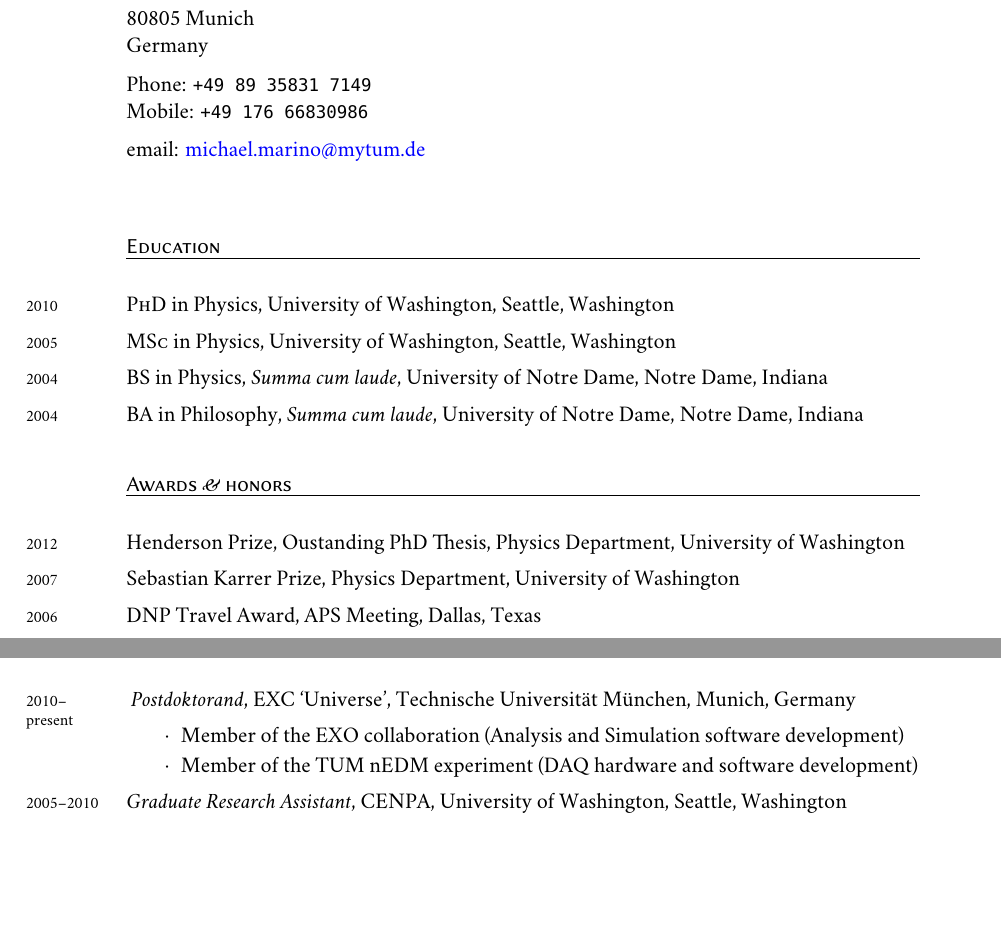
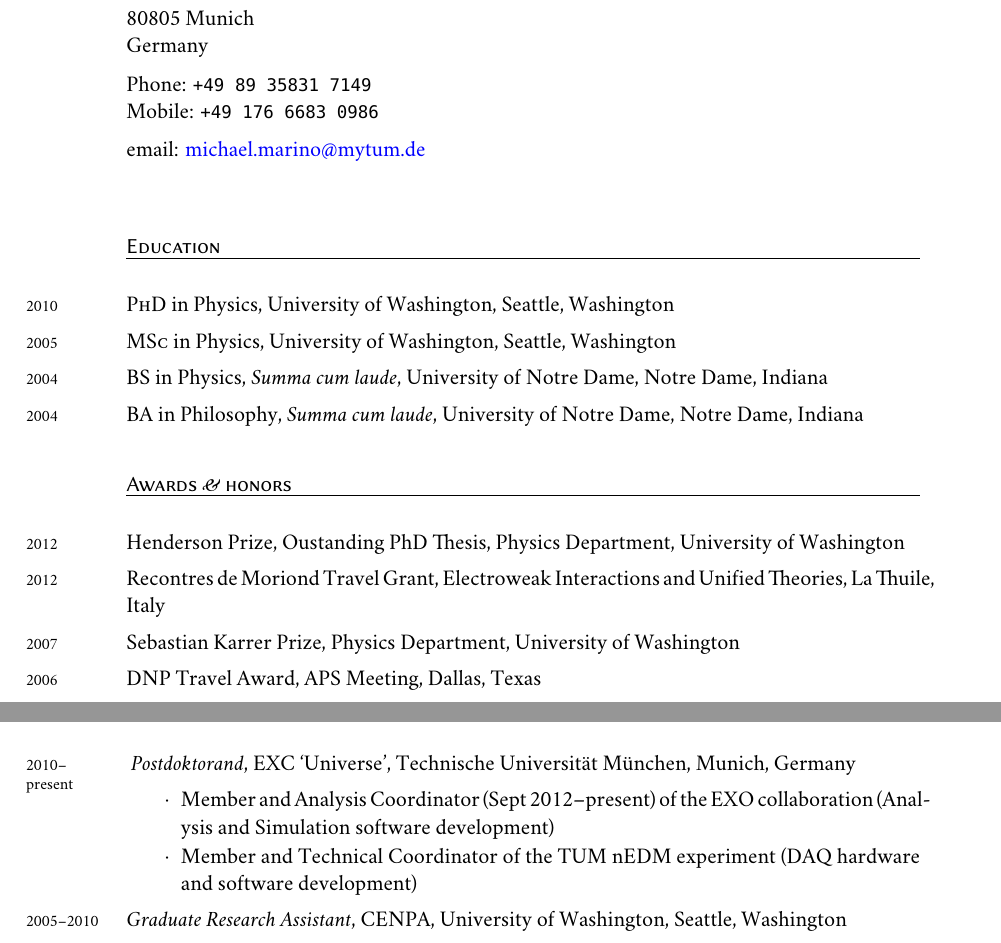
Before and after one commit to mgmarino/CV, a LaTeX CV (cv_mgm.tex): two parts of pages 1 and 3 of 5, joined at a grey line, cut so that both start at the same text, the shorter picture padded with empty space. Compiled offline with XeLaTeX; a missing font is replaced by an installed copy or a similar font.

Commit message:
Small updates.

```diff
--- a/cv_mgm.tex
+++ b/cv_mgm.tex
@@ -83,7 +83,7 @@ Boltzmannstr. 2\\
 80805 Munich\\
 Germany\\[.2cm]
 Phone: \texttt{+49 89 35831 7149}\\
-Mobile: \texttt{+49 176 66830986}\\[.2cm]
+Mobile: \texttt{+49 176 6683 0986}\\[.2cm]
 \def\myemail{michael.marino@mytum.de}
 email: \href{mailto:\myemail}{\myemail}\\
 %\vfill
@@ -103,6 +103,8 @@ email: \href{mailto:\myemail}{\myemail}\\
 \section*{Awards \amper{} honors}
 
 \years{2012}Henderson Prize, Oustanding PhD Thesis, Physics Department, University of Washington
+
+\years{2012}Recontres de Moriond Travel Grant, Electroweak Interactions and Unified Theories, La Thuile, Italy
 
 \years{2007}Sebastian Karrer Prize, Physics Department, University of Washington
 
@@ -161,8 +163,8 @@ email: \href{mailto:\myemail}{\myemail}\\
 \section*{Relevant Professional Experience}
 \years{2010--present} \emph{Postdoktorand}, EXC `Universe', \TUM, Munich, Germany
 \begin{packed_enum}
-	\item Member of the EXO~collaboration (Analysis and Simulation software development)
-	\item Member of the TUM nEDM experiment (DAQ hardware and software development)
+	\item Member and Analysis Coordinator (Sept 2012--present) of the EXO~collaboration (Analysis and Simulation software development)
+	\item Member and Technical Coordinator of the TUM nEDM experiment (DAQ hardware and software development)
 \end{packed_enum}
 \years{2005--2010}\emph{Graduate Research Assistant}, CENPA, University of Washington, Seattle, Washington\\ Advisor: John F. Wilkerson
 \begin{packed_enum}
```
Also changed, not shown: cv_mgm.bib (+1 -1 lines), cv_mgm.pdf, cv_mgm.tex (2 more changed lines).
